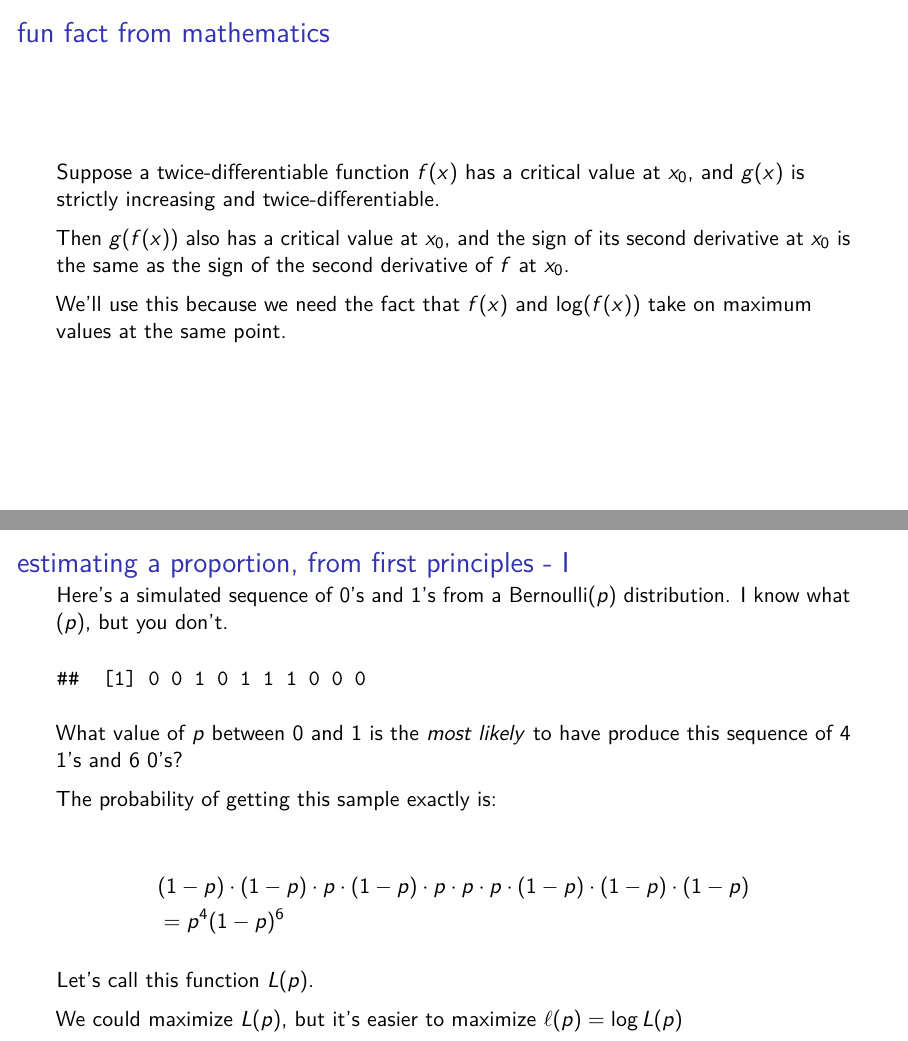
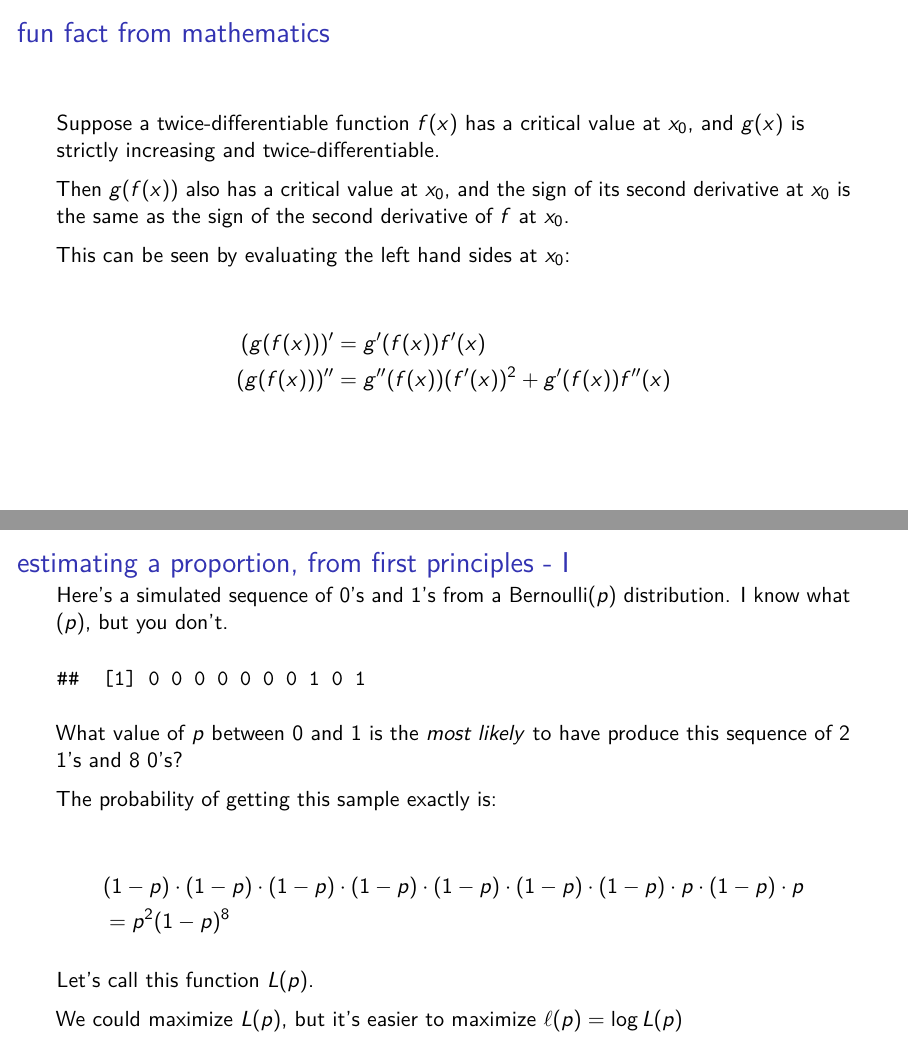
Before and after one commit to sta286-winter-2017/lec28, LaTeX slides (lec28.tex): pages 12 and 15 of 49 before the commit and pages 11 and 14 of 48 after it, joined at a grey line. Compiled offline with pdfLaTeX.

Commit message:
small change

```diff
--- a/lec28.tex
+++ b/lec28.tex
@@ -79,7 +79,7 @@
 
 \title{STA286 Lecture 28}
 \author{Neil Montgomery}
-\date{Last edited: 2017-03-29 11:19}
+\date{Last edited: 2017-03-30 11:41}
 
 \begin{document}
 \frame{\titlepage}
@@ -148,8 +148,12 @@ Then \(g(f(x))\) also has a critical value at \(x_0\), and the sign of
 its second derivative at \(x_0\) is the same as the sign of the second
 derivative of \(f\) at \(x_0\).
 
-\pause We'll use this because we need the fact that \(f(x)\) and
-\(\log(f(x))\) take on maximum values at the same point.
+This can be seen by evaluating the left hand sides at \(x_0\):
+
+\begin{align*}
+(g(f(x)))^{\prime} &= g^{\prime}(f(x))f^{\prime}(x)\\
+(g(f(x)))^{\prime\prime} &= g^{\prime\prime}(f(x))(f^{\prime}(x))^2 + g^{\prime}(f(x))f^{\prime\prime}(x)
+\end{align*}
 
 \end{frame}
 
@@ -160,17 +164,17 @@ Here's a simulated sequence of 0's and 1's from a Bernoulli\((p)\)
 distribution. I know what \((p)\), but you don't.
 
 \begin{verbatim}
-##  [1] 0 0 1 0 1 1 1 0 0 0
+##  [1] 0 0 0 0 0 0 0 1 0 1
 \end{verbatim}
 
 What value of \(p\) between \(0\) and \(1\) is the \textit{most likely}
-to have produce this sequence of \(4\) 1's and \(6\) 0's?
+to have produce this sequence of \(2\) 1's and \(8\) 0's?
 
 \pause The probability of getting this sample exactly is:
 
 \begin{align*}
-& (1-p)\cdot (1-p)\cdot p\cdot (1-p)\cdot p\cdot p\cdot p\cdot (1-p)\cdot (1-p)\cdot (1-p) \\
-&= p^4(1-p)^6
+& (1-p)\cdot (1-p)\cdot (1-p)\cdot (1-p)\cdot (1-p)\cdot (1-p)\cdot (1-p)\cdot p\cdot (1-p)\cdot p \\
+&= p^2(1-p)^8
 \end{align*}
 
 Let's call this function \(L(p)\).
```
Also changed, not shown: lec28.pdf, lec28.tex (4 more changed lines).
